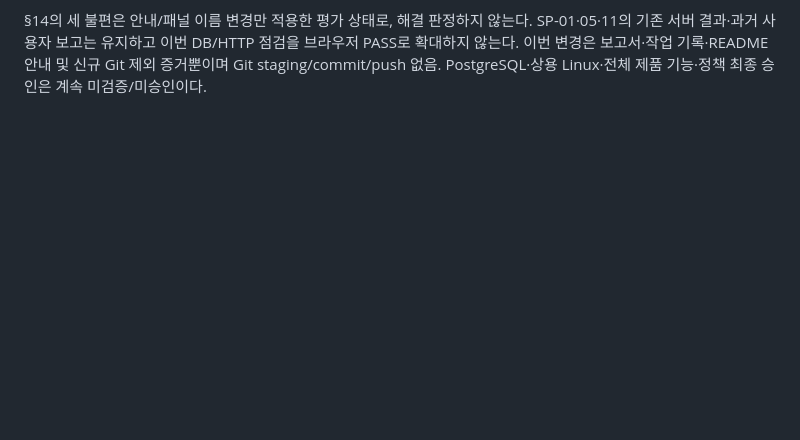
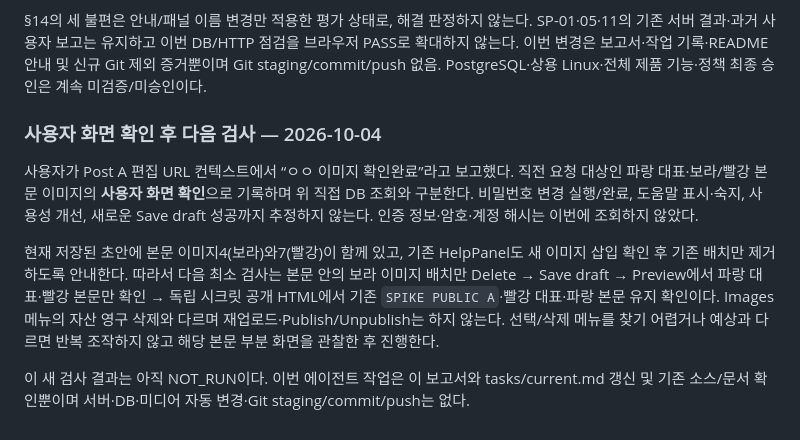
Before and after one commit to sang4196/y3gym, a Markdown page: docs/verification/cms-spike.md, the part around the change. Rendered like a GitHub page; blank space fills up the shorter version.

Commit message:
Record user image confirmation and pending replacement check

```diff
--- a/docs/verification/cms-spike.md
+++ b/docs/verification/cms-spike.md
@@ -358,3 +358,11 @@ SQLite를 `mode=ro`로 직접 조회한 현재 상태:
 현재 서버는 최신 패널 코드/안내 템플릿이 있는 checkout에서 새로 시작했다. 다만 인증된 실제 화면의 안내 표시·사용성은 아직 미확인이다. 다음 사용자 행동은 기존 계정으로 A를 열어 **“본문 이미지 바꾸기” 안내와 파랑 대표·보라/빨강 본문 두 이미지가 보이는지 확인**하는 한 단계다. 새 업로드·저장·Publish/Unpublish는 아직 요구하지 않는다. 이미 열린 미저장 탭이 있다면 그 탭은 새로고침하지 않는다.
 
 §14의 세 불편은 안내/패널 이름 변경만 적용한 평가 상태로, 해결 판정하지 않는다. SP-01·05·11의 기존 서버 결과·과거 사용자 보고는 유지하고 이번 DB/HTTP 점검을 브라우저 PASS로 확대하지 않는다. 이번 변경은 보고서·작업 기록·README 안내 및 신규 Git 제외 증거뿐이며 Git staging/commit/push 없음. PostgreSQL·상용 Linux·전체 제품 기능·정책 최종 승인은 계속 미검증/미승인이다.
+
+### 사용자 화면 확인 후 다음 검사 — 2026-10-04
+
+사용자가 Post A 편집 URL 컨텍스트에서 “ㅇㅇ 이미지 확인완료”라고 보고했다. 직전 요청 대상인 파랑 대표·보라/빨강 본문 이미지의 **사용자 화면 확인**으로 기록하며 위 직접 DB 조회와 구분한다. 비밀번호 변경 실행/완료, 도움말 표시·숙지, 사용성 개선, 새로운 Save draft 성공까지 추정하지 않는다. 인증 정보·암호·계정 해시는 이번에 조회하지 않았다.
+
+현재 저장된 초안에 본문 이미지4(보라)와7(빨강)이 함께 있고, 기존 HelpPanel도 새 이미지 삽입 확인 후 기존 배치만 제거하도록 안내한다. 따라서 다음 최소 검사는 본문 안의 보라 이미지 배치만 Delete → Save draft → Preview에서 파랑 대표·빨강 본문만 확인 → 독립 시크릿 공개 HTML에서 기존 `SPIKE PUBLIC A`·빨강 대표·파랑 본문 유지 확인이다. Images 메뉴의 자산 영구 삭제와 다르며 재업로드·Publish/Unpublish는 하지 않는다. 선택/삭제 메뉴를 찾기 어렵거나 예상과 다르면 반복 조작하지 않고 해당 본문 부분 화면을 관찰한 후 진행한다.
+
+이 새 검사 결과는 아직 NOT_RUN이다. 이번 에이전트 작업은 이 보고서와 tasks/current.md 갱신 및 기존 소스/문서 확인뿐이며 서버·DB·미디어 자동 변경·Git staging/commit/push는 없다.
```
Also changed, not shown: tasks/current.md (+3 -2 lines).
